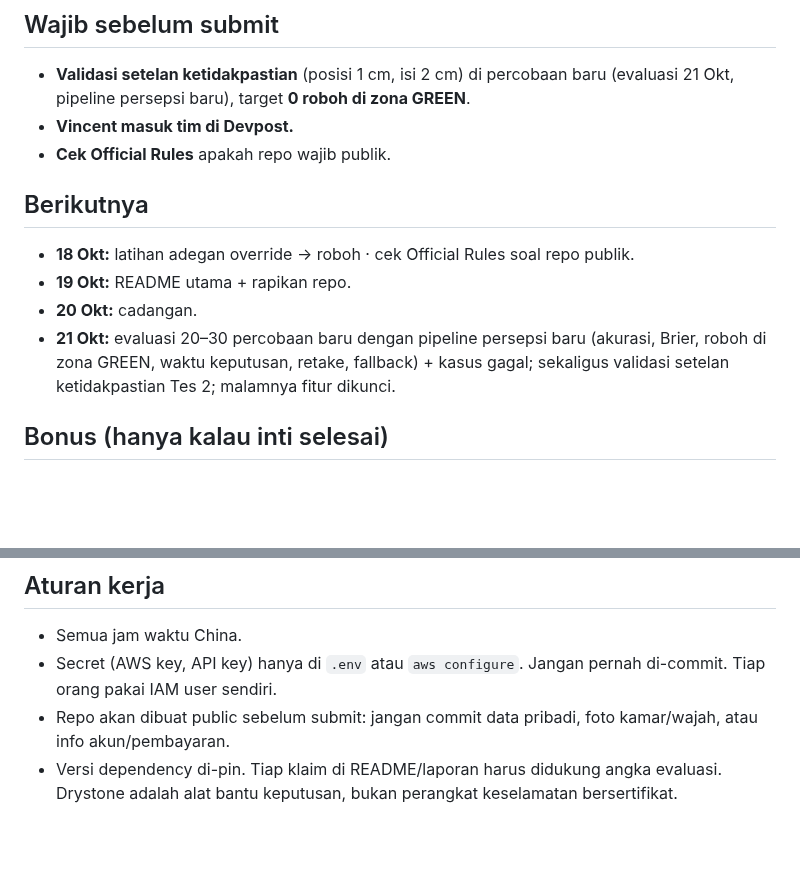
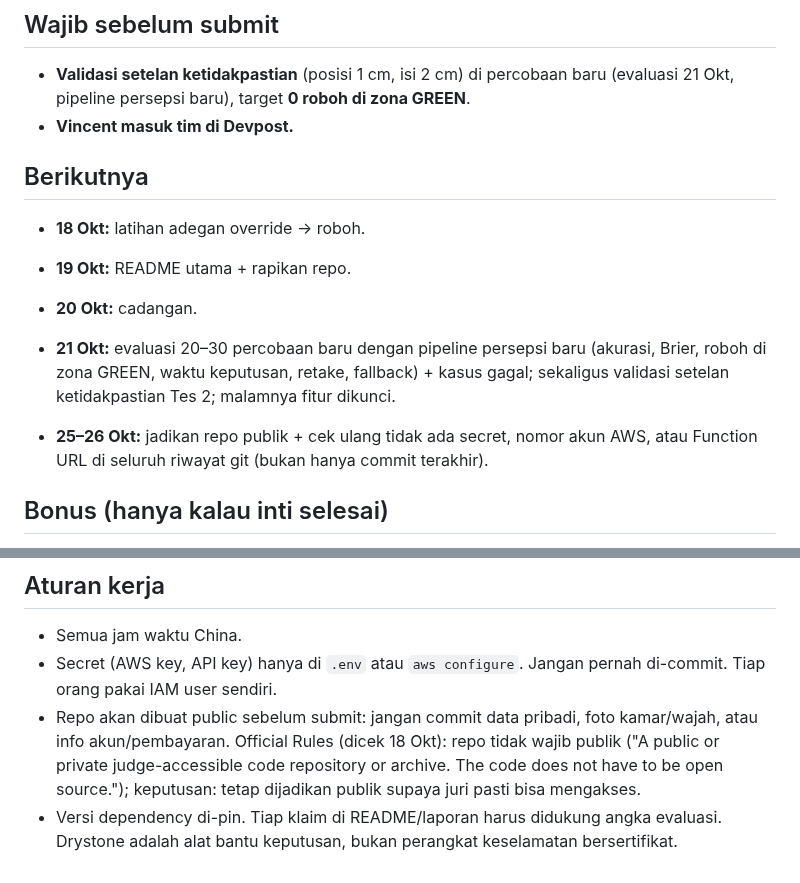
Before and after one commit to yasinfitrah24-tech/drystone, a Markdown page: docs/STATUS.md, 2 parts joined by grey strips. Rendered like a GitHub page; blank space fills up the shorter version.

Commit message:
Status: Official Rules allow a private repo; we make it public on 25-26 Oct
Co-Authored-By: Claude Opus 5.5 <noreply@anthropic.com>

```diff
--- a/docs/STATUS.md
+++ b/docs/STATUS.md
@@ -124,13 +124,14 @@ Target tambahan (S3, DynamoDB, dashboard/alarm CloudWatch, deteksi tanpa marker)
 ## Wajib sebelum submit
 - **Validasi setelan ketidakpastian** (posisi 1 cm, isi 2 cm) di percobaan baru (evaluasi 21 Okt, pipeline persepsi baru), target **0 roboh di zona GREEN**.
 - **Vincent masuk tim di Devpost.**
-- **Cek Official Rules** apakah repo wajib publik.
 
 ## Berikutnya
-- **18 Okt:** latihan adegan override → roboh · cek Official Rules soal repo publik.
+- **18 Okt:** latihan adegan override → roboh.
 - **19 Okt:** README utama + rapikan repo.
 - **20 Okt:** cadangan.
 - **21 Okt:** evaluasi 20–30 percobaan baru dengan pipeline persepsi baru (akurasi, Brier, roboh di zona GREEN, waktu keputusan, retake, fallback) + kasus gagal; sekaligus validasi setelan ketidakpastian Tes 2; malamnya fitur dikunci.
+
+- **25–26 Okt:** jadikan repo publik + cek ulang tidak ada secret, nomor akun AWS, atau Function URL di seluruh riwayat git (bukan hanya commit terakhir).
 
 ## Bonus (hanya kalau inti selesai)
 - S3 (foto bukti per keputusan) + DynamoDB (log keputusan, approval, override). Log approve/override dari halaman juri **sudah** tercatat di CloudWatch Logs (satu baris JSON `web_supervisor_choice`).
@@ -144,5 +145,5 @@ Target tambahan (S3, DynamoDB, dashboard/alarm CloudWatch, deteksi tanpa marker)
 ## Aturan kerja
 - Semua jam waktu China.
 - Secret (AWS key, API key) hanya di `.env` atau `aws configure`. Jangan pernah di-commit. Tiap orang pakai IAM user sendiri.
-- Repo akan dibuat public sebelum submit: jangan commit data pribadi, foto kamar/wajah, atau info akun/pembayaran.
+- Repo akan dibuat public sebelum submit: jangan commit data pribadi, foto kamar/wajah, atau info akun/pembayaran. Official Rules (dicek 18 Okt): repo tidak wajib publik ("A public or private judge-accessible code repository or archive. The code does not have to be open source."); keputusan: tetap dijadikan publik supaya juri pasti bisa mengakses.
 - Versi dependency di-pin. Tiap klaim di README/laporan harus didukung angka evaluasi. Drystone adalah alat bantu keputusan, bukan perangkat keselamatan bersertifikat.
```
